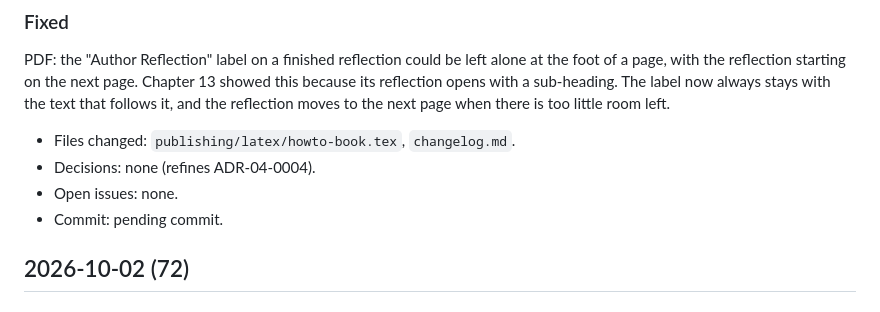
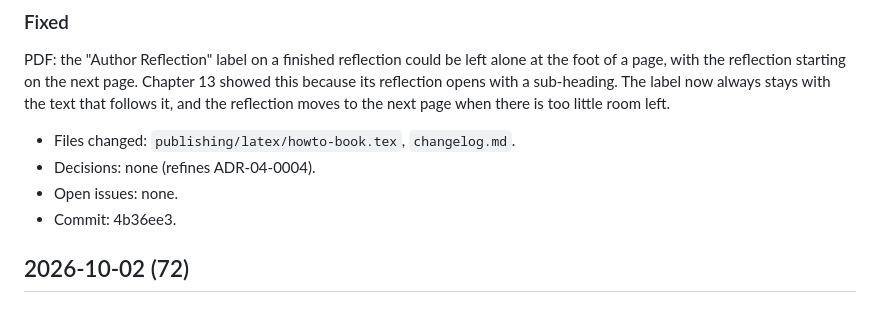
Before and after one commit to danijeljw-RPC/how-to-use-ai.com, a Markdown page: changelog.md, the part around the change. GitHub-like rendering.

Commit message:
chore: record reflection label fix commit hash in changelog
Co-Authored-By: Claude Opus 5.5 <noreply@anthropic.com>

```diff
--- a/changelog.md
+++ b/changelog.md
@@ -11,7 +11,7 @@ PDF: the "Author Reflection" label on a finished reflection could be left alone
 - Files changed: `publishing/latex/howto-book.tex`, `changelog.md`.
 - Decisions: none (refines ADR-04-0004).
 - Open issues: none.
-- Commit: pending commit.
+- Commit: 4b36ee3.
 
 ## 2026-10-02 (72)
 
```
